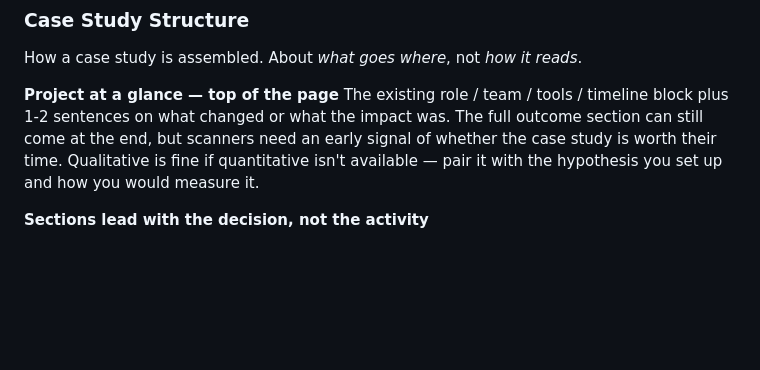
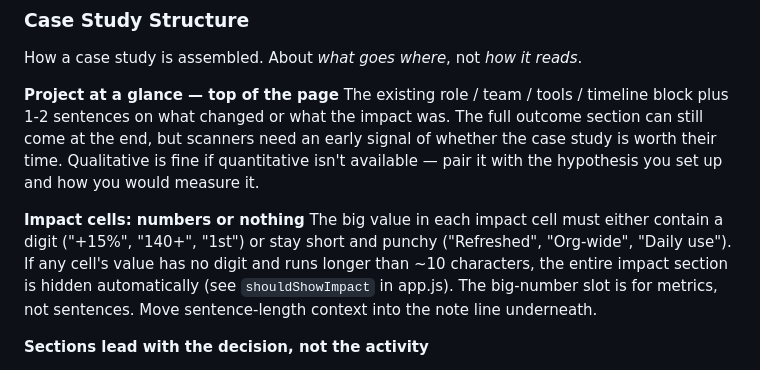
Before and after one commit to lisannevisser/portfolio, a Markdown page: CLAUDE.md, the part around the change. Drawn GitHub-style; blank space fills up the shorter version.

Commit message:
Document impact cells rule: numbers or nothing
Co-Authored-By: Claude Opus 4.7 (1M context) <noreply@anthropic.com>

```diff
--- a/CLAUDE.md
+++ b/CLAUDE.md
@@ -68,6 +68,15 @@ still come at the end, but scanners need an early signal of whether
 the case study is worth their time. Qualitative is fine if
 quantitative isn't available — pair it with the hypothesis you set up
 and how you would measure it.
+
+**Impact cells: numbers or nothing**
+The big value in each impact cell must either contain a digit
+("+15%", "140+", "1st") or stay short and punchy ("Refreshed",
+"Org-wide", "Daily use"). If any cell's value has no digit and runs
+longer than ~10 characters, the entire impact section is hidden
+automatically (see `shouldShowImpact` in app.js). The big-number slot
+is for metrics, not sentences. Move sentence-length context into the
+note line underneath.
 
 **Sections lead with the decision, not the activity**
 - Bad: "We did tree testing with UXtweak."
```
